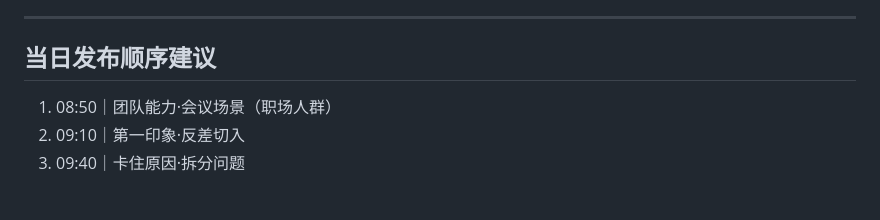
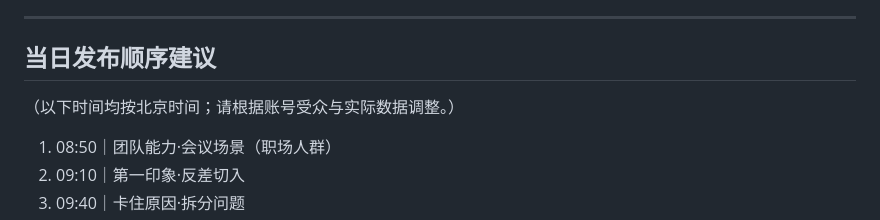
Before and after one commit to tttuzi99/rednote-english-name-quiz, a Markdown page: content/2026-10-26-daily-10-posts.md, the part around the change. GitHub-like rendering; blank space fills up the shorter version.

Commit message:
Clarify suggested publishing times use China Standard Time

```diff
--- a/content/2026-10-26-daily-10-posts.md
+++ b/content/2026-10-26-daily-10-posts.md
@@ -243,6 +243,7 @@ D. 不刻意表现，别人问到再自然回应。
 ---
 
 ## 当日发布顺序建议
+（以下时间均按北京时间；请根据账号受众与实际数据调整。）
 1. 08:50｜团队能力·会议场景（职场人群）
 2. 09:10｜第一印象·反差切入
 3. 09:40｜卡住原因·拆分问题
```
